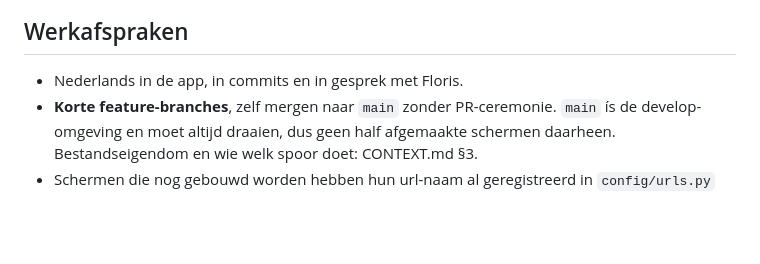
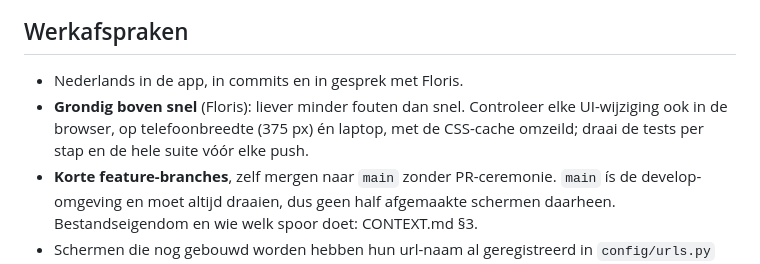
Before and after one commit to kennismaken-wq/development, a Markdown page: klusapp/CLAUDE.md, the part around the change. Rendered like a GitHub page; blank space fills up the shorter version.

```diff
--- a/klusapp/CLAUDE.md
+++ b/klusapp/CLAUDE.md
@@ -49,6 +49,9 @@ al af was.
 ## Werkafspraken
 
 - Nederlands in de app, in commits en in gesprek met Floris.
+- **Grondig boven snel** (Floris): liever minder fouten dan snel. Controleer elke
+  UI-wijziging ook in de browser, op telefoonbreedte (375 px) én laptop, met de
+  CSS-cache omzeild; draai de tests per stap en de hele suite vóór elke push.
 - **Korte feature-branches**, zelf mergen naar `main` zonder PR-ceremonie. `main`
   ís de develop-omgeving en moet altijd draaien, dus geen half afgemaakte
   schermen daarheen. Bestandseigendom en wie welk spoor doet: CONTEXT.md §3.
```
Also changed, not shown: OPSTARTEN.md (added, +32 -0 lines).
